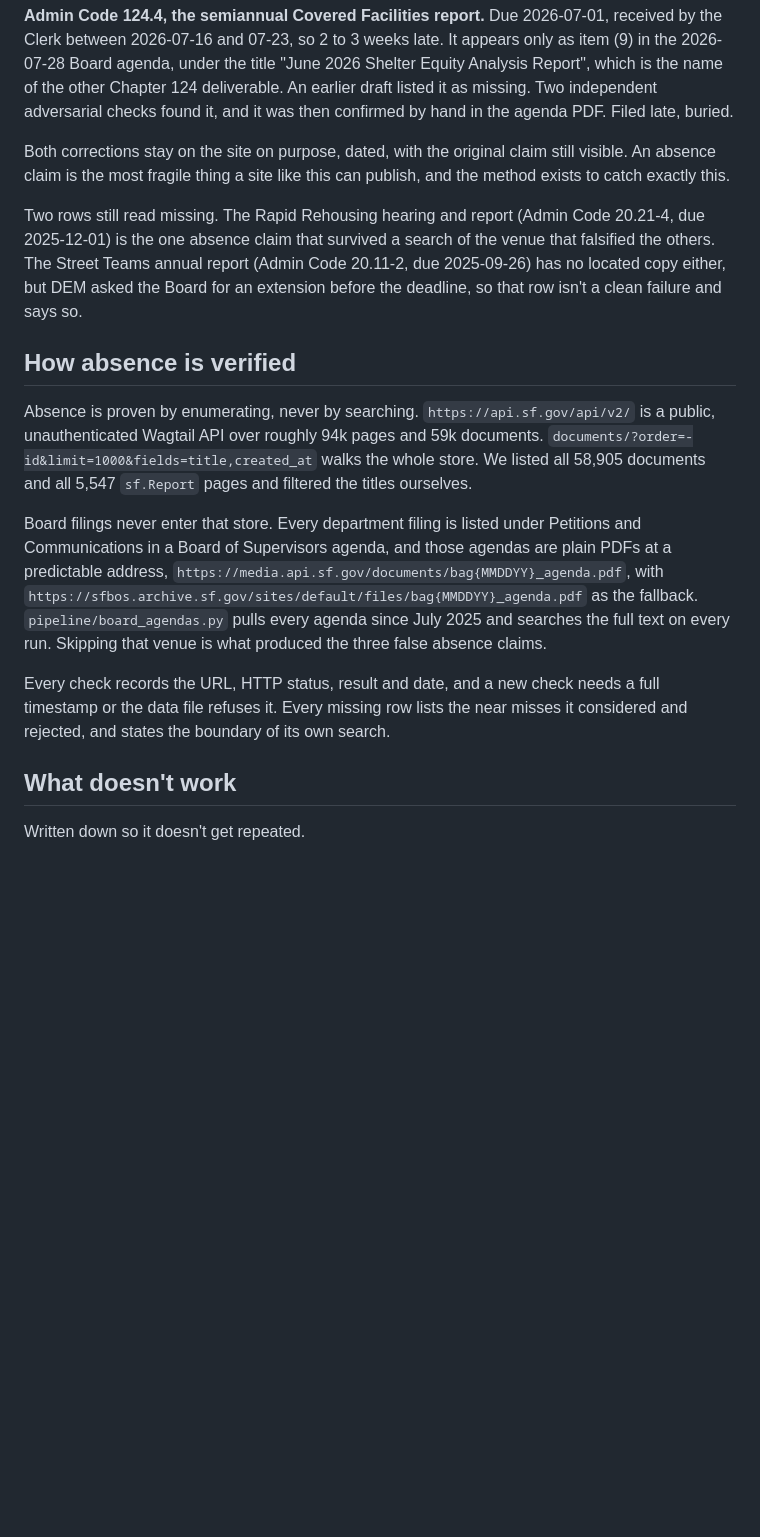
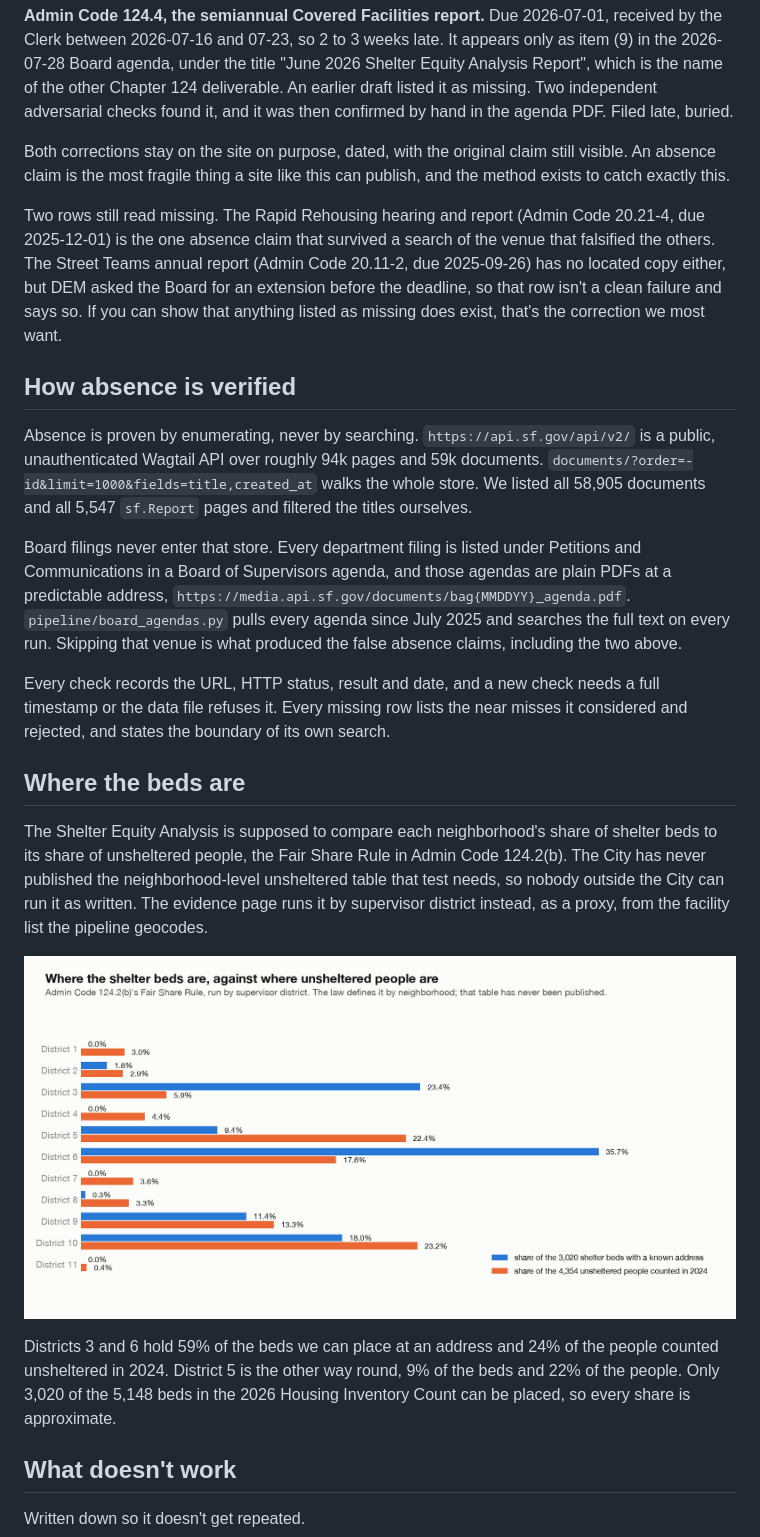
Before and after one commit to ricardodreyes/sf-equity-tracker, a Markdown page: README.md, the part around the change printed below. Rendered like a GitHub page; pictures changed too: docs/fair-share.png (added); blank space fills up the shorter version.

```diff
--- a/README.md
+++ b/README.md
@@ -37,15 +28,23 @@ Findability asks whether a member of the public could locate the document: publi
 
 Both corrections stay on the site on purpose, dated, with the original claim still visible. An absence claim is the most fragile thing a site like this can publish, and the method exists to catch exactly this.
 
-Two rows still read missing. The Rapid Rehousing hearing and report (Admin Code 20.21-4, due 2025-12-01) is the one absence claim that survived a search of the venue that falsified the others. The Street Teams annual report (Admin Code 20.11-2, due 2025-09-26) has no located copy either, but DEM asked the Board for an extension before the deadline, so that row isn't a clean failure and says so.
+Two rows still read missing. The Rapid Rehousing hearing and report (Admin Code 20.21-4, due 2025-12-01) is the one absence claim that survived a search of the venue that falsified the others. The Street Teams annual report (Admin Code 20.11-2, due 2025-09-26) has no located copy either, but DEM asked the Board for an extension before the deadline, so that row isn't a clean failure and says so. If you can show that anything listed as missing does exist, that's the correction we most want.
 
 ## How absence is verified
 
 Absence is proven by enumerating, never by searching. `https://api.sf.gov/api/v2/` is a public, unauthenticated Wagtail API over roughly 94k pages and 59k documents. `documents/?order=-id&limit=1000&fields=title,created_at` walks the whole store. We listed all 58,905 documents and all 5,547 `sf.Report` pages and filtered the titles ourselves.
 
-Board filings never enter that store. Every department filing is listed under Petitions and Communications in a Board of Supervisors agenda, and those agendas are plain PDFs at a predictable address, `https://media.api.sf.gov/documents/bag{MMDDYY}_agenda.pdf`, with `https://sfbos.archive.sf.gov/sites/default/files/bag{MMDDYY}_agenda.pdf` as the fallback. `pipeline/board_agendas.py` pulls every agenda since July 2025 and searches the full text on every run. Skipping that venue is what produced the three false absence claims.
+Board filings never enter that store. Every department filing is listed under Petitions and Communications in a Board of Supervisors agenda, and those agendas are plain PDFs at a predictable address, `https://media.api.sf.gov/documents/bag{MMDDYY}_agenda.pdf`. `pipeline/board_agendas.py` pulls every agenda since July 2025 and searches the full text on every run. Skipping that venue is what produced the false absence claims, including the two above.
 
 Every check records the URL, HTTP status, result and date, and a new check needs a full timestamp or the data file refuses it. Every missing row lists the near misses it considered and rejected, and states the boundary of its own search.
+
+## Where the beds are
+
+The Shelter Equity Analysis is supposed to compare each neighborhood's share of shelter beds to its share of unsheltered people, the Fair Share Rule in Admin Code 124.2(b). The City has never published the neighborhood-level unsheltered table that test needs, so nobody outside the City can run it as written. The evidence page runs it by supervisor district instead, as a proxy, from the facility list the pipeline geocodes.
+
+![Share of shelter beds against share of unsheltered people, by supervisor district](docs/fair-share.png)
+
+Districts 3 and 6 hold 59% of the beds we can place at an address and 24% of the people counted unsheltered in 2024. District 5 is the other way round, 9% of the beds and 22% of the people. Only 3,020 of the 5,148 beds in the 2026 Housing Inventory Count can be placed, so every share is approximate.
 
 ## What doesn't work
 
```
Also changed, not shown: other parts of README.md (+36 -25 lines), docs/deadlines.png (added), 1 other file.
